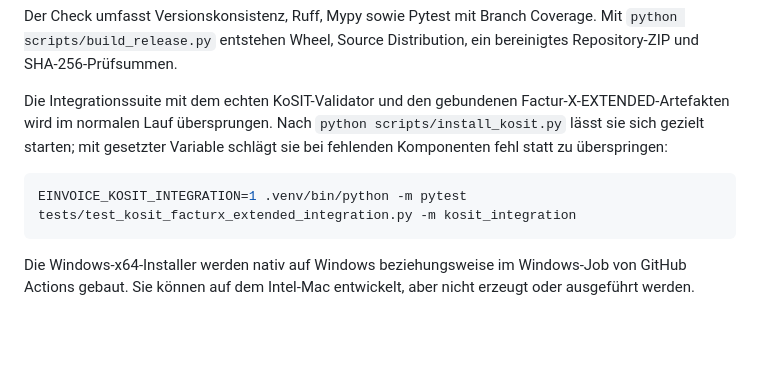
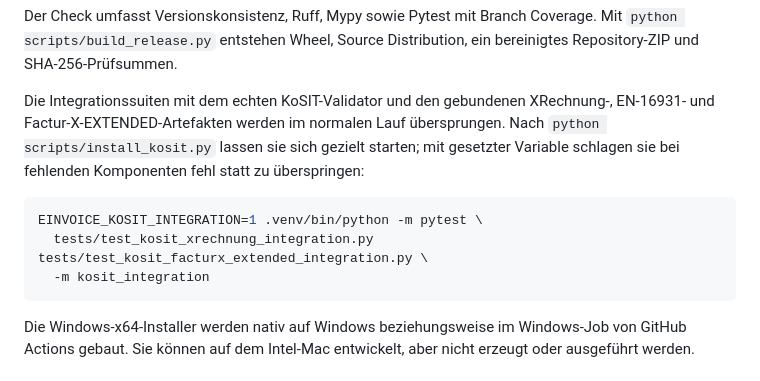
Before and after one commit to Harpau/E-Rechnungs-Pruefer, a Markdown page: README.md, the part around the change. Rendered like a GitHub page; blank space fills up the shorter version.

````diff
--- a/README.md
+++ b/README.md
@@ -147,12 +147,14 @@ oder unter Windows:
 
 Der Check umfasst Versionskonsistenz, Ruff, Mypy sowie Pytest mit Branch Coverage. Mit `python scripts/build_release.py` entstehen Wheel, Source Distribution, ein bereinigtes Repository-ZIP und SHA-256-Prüfsummen.
 
-Die Integrationssuite mit dem echten KoSIT-Validator und den gebundenen Factur-X-EXTENDED-Artefakten wird im
-normalen Lauf übersprungen. Nach `python scripts/install_kosit.py` lässt sie sich gezielt starten; mit gesetzter
-Variable schlägt sie bei fehlenden Komponenten fehl statt zu überspringen:
+Die Integrationssuiten mit dem echten KoSIT-Validator und den gebundenen XRechnung-, EN-16931- und
+Factur-X-EXTENDED-Artefakten werden im normalen Lauf übersprungen. Nach `python scripts/install_kosit.py` lassen
+sie sich gezielt starten; mit gesetzter Variable schlagen sie bei fehlenden Komponenten fehl statt zu überspringen:
 
 ```sh
-EINVOICE_KOSIT_INTEGRATION=1 .venv/bin/python -m pytest tests/test_kosit_facturx_extended_integration.py -m kosit_integration
+EINVOICE_KOSIT_INTEGRATION=1 .venv/bin/python -m pytest \
+  tests/test_kosit_xrechnung_integration.py tests/test_kosit_facturx_extended_integration.py \
+  -m kosit_integration
 ```
 
 Die Windows-x64-Installer werden nativ auf Windows beziehungsweise im Windows-Job von GitHub Actions gebaut. Sie
````
Also changed, not shown: docs/WINDOWS_PACKAGE.md (+5 -3 lines).
